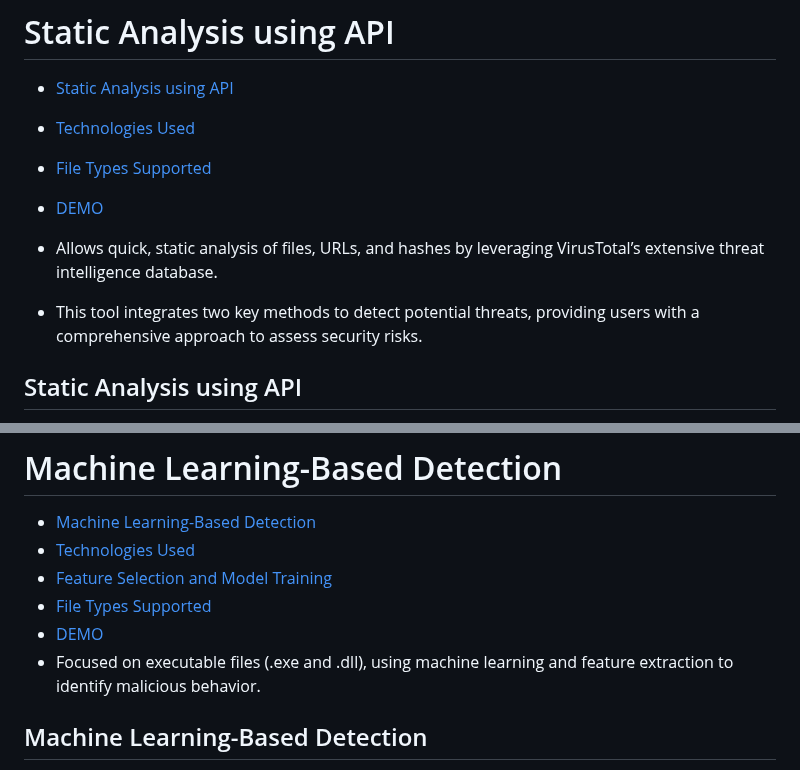
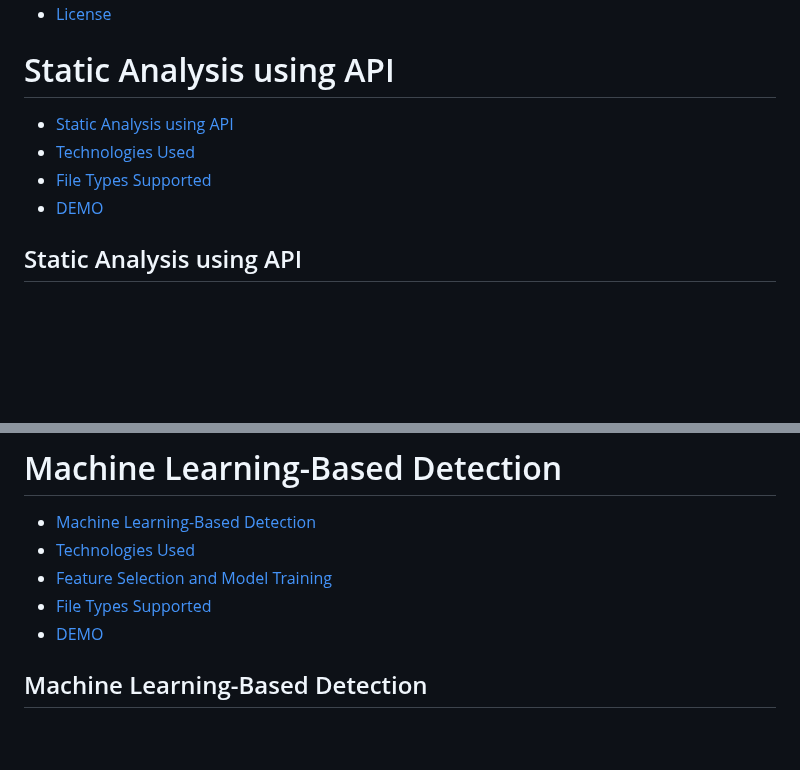
Before and after one commit to 0xfke/MDAML, a Markdown page: README.md, 2 parts joined by grey strips. GitHub-like rendering; blank space fills up the shorter version.

```diff
--- a/README.md
+++ b/README.md
@@ -16,8 +16,6 @@ Malware Detection and Analysis using Machine Learning WebApp is a robust tool de
 - [File Types Supported](#file-types-supported)
 - [DEMO](#demo)
 
-- Allows quick, static analysis of files, URLs, and hashes by leveraging VirusTotal’s extensive threat intelligence database.
-- This tool integrates two key methods to detect potential threats, providing users with a comprehensive approach to assess security risks.
 
 ## Static Analysis using API
 
@@ -99,7 +97,6 @@ This tool integrates two key methods to detect potential threats, providing user
 - [Feature Selection and Model Training](#feature-selection-and-model-training)
 - [File Types Supported](#file-types-supported)
 - [DEMO](#demo)
-- Focused on executable files (.exe and .dll), using machine learning and feature extraction to identify malicious behavior.
 
 
 ## Machine Learning-Based Detection
```
